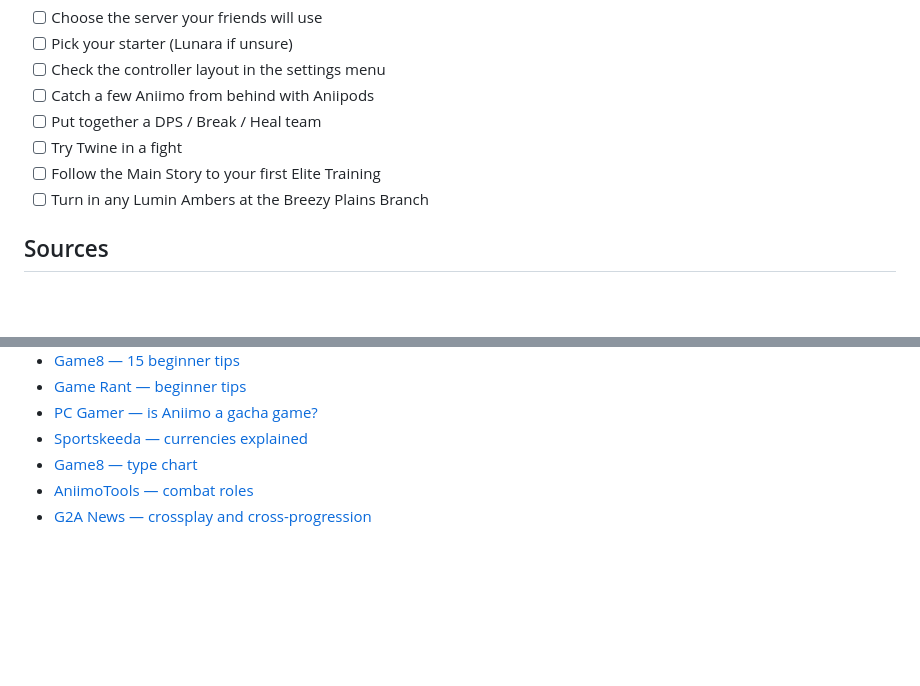
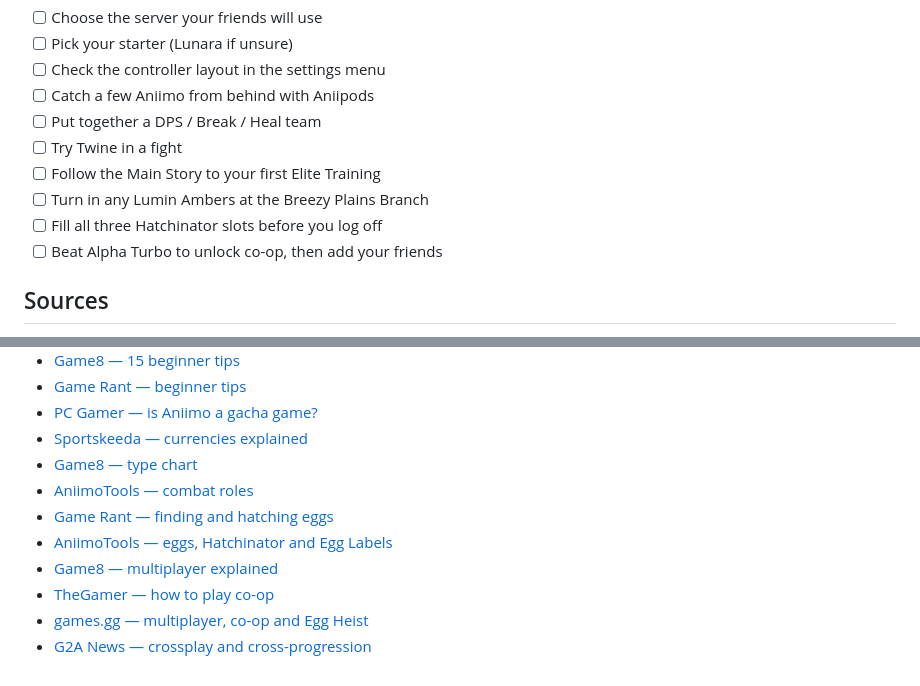
Before and after one commit to gordonjPNW/hello-world, a Markdown page: docs/aniimo/starter-guide.md, 2 parts joined by grey strips. Rendered like a GitHub page; blank space fills up the shorter version.

```diff
--- a/docs/aniimo/starter-guide.md
+++ b/docs/aniimo/starter-guide.md
@@ -127,6 +198,8 @@ progress. Put your early resources into your starter and your main team, not cos
 - [ ] Try Twine in a fight
 - [ ] Follow the Main Story to your first Elite Training
 - [ ] Turn in any Lumin Ambers at the Breezy Plains Branch
+- [ ] Fill all three Hatchinator slots before you log off
+- [ ] Beat Alpha Turbo to unlock co-op, then add your friends
 
 ## Sources
 
@@ -140,4 +213,9 @@ progress. Put your early resources into your starter and your main team, not cos
 - [Sportskeeda — currencies explained](https://www.sportskeeda.com/esports/aniimo-currencies-explained)
 - [Game8 — type chart](https://game8.co/games/Aniimo/archives/618352)
 - [AniimoTools — combat roles](https://aniimotools.dev/roles/)
+- [Game Rant — finding and hatching eggs](https://gamerant.com/aniimo-how-get-hatch-eggs-incubation-guide/)
+- [AniimoTools — eggs, Hatchinator and Egg Labels](https://aniimotools.dev/systems/eggs/)
+- [Game8 — multiplayer explained](https://game8.co/games/Aniimo/archives/618325)
+- [TheGamer — how to play co-op](https://www.thegamer.com/aniimo-co-op-multiplayer-friends-guide/)
+- [games.gg — multiplayer, co-op and Egg Heist](https://games.gg/aniimo/guides/aniimo-multiplayer-guide/)
 - [G2A News — crossplay and cross-progression](https://www.g2a.com/news/features/guide/is-aniimo-crossplay-cross-platform-play-and-cross-progression-explained/)
```
Also changed, not shown: other parts of docs/aniimo/starter-guide.md (+71 -0 lines), 1 other file.
